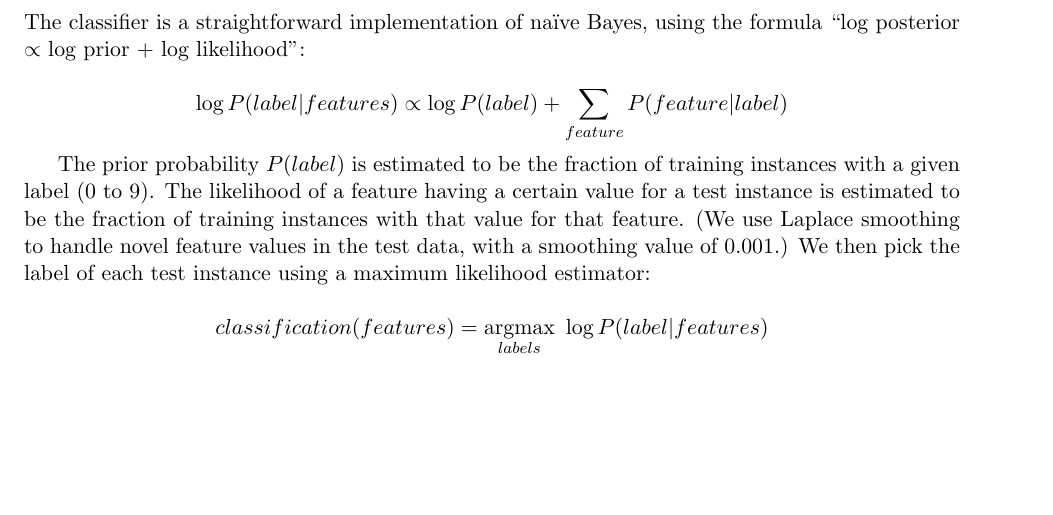
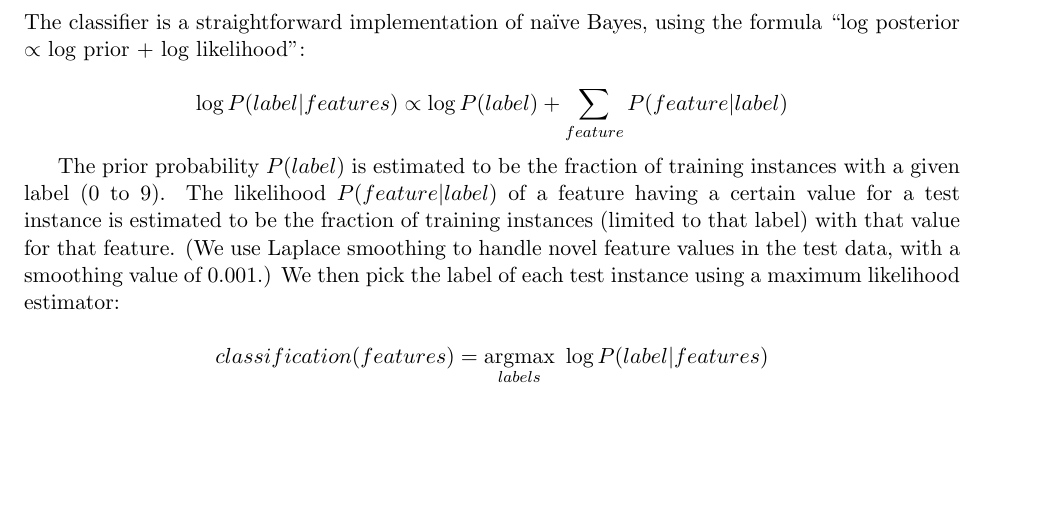
Before and after one commit to roukaour/ml-classifiers, a LaTeX document (report/report.tex): part of page 1 of 3, cut so that both start at the same text, the shorter picture padded with empty space. Compiled offline with pdfLaTeX.

Commit message:
Clarify P(feature|label).

```diff
--- a/report/report.tex
+++ b/report/report.tex
@@ -88,11 +88,11 @@ The classifier is a straightforward implementation of na{\"i}ve Bayes, using the
 $$\log P(label|features) \propto \log P(label) + \sum_{feature} P(feature|label)$$
 
 The prior probability $P(label)$ is estimated to be the fraction of training instances
-with a given label (0 to 9). The likelihood of a feature having a certain value for a test
-instance is estimated to be the fraction of training instances with that value for that
-feature. (We use Laplace smoothing to handle novel feature values in the test data,
-with a smoothing value of 0.001.) We then pick the label of each test instance using a
-maximum likelihood estimator:
+with a given label (0 to 9). The likelihood $P(feature|label)$ of a feature having a
+certain value for a test instance is estimated to be the fraction of training instances
+(limited to that label) with that value for that feature. (We use Laplace smoothing to
+handle novel feature values in the test data, with a smoothing value of 0.001.) We then
+pick the label of each test instance using a maximum likelihood estimator:
 
 $$classification(features) = \underset{labels}{\operatorname{argmax}} \ \log P(label|features)$$
 
```
Also changed, not shown: report/report.pdf.
